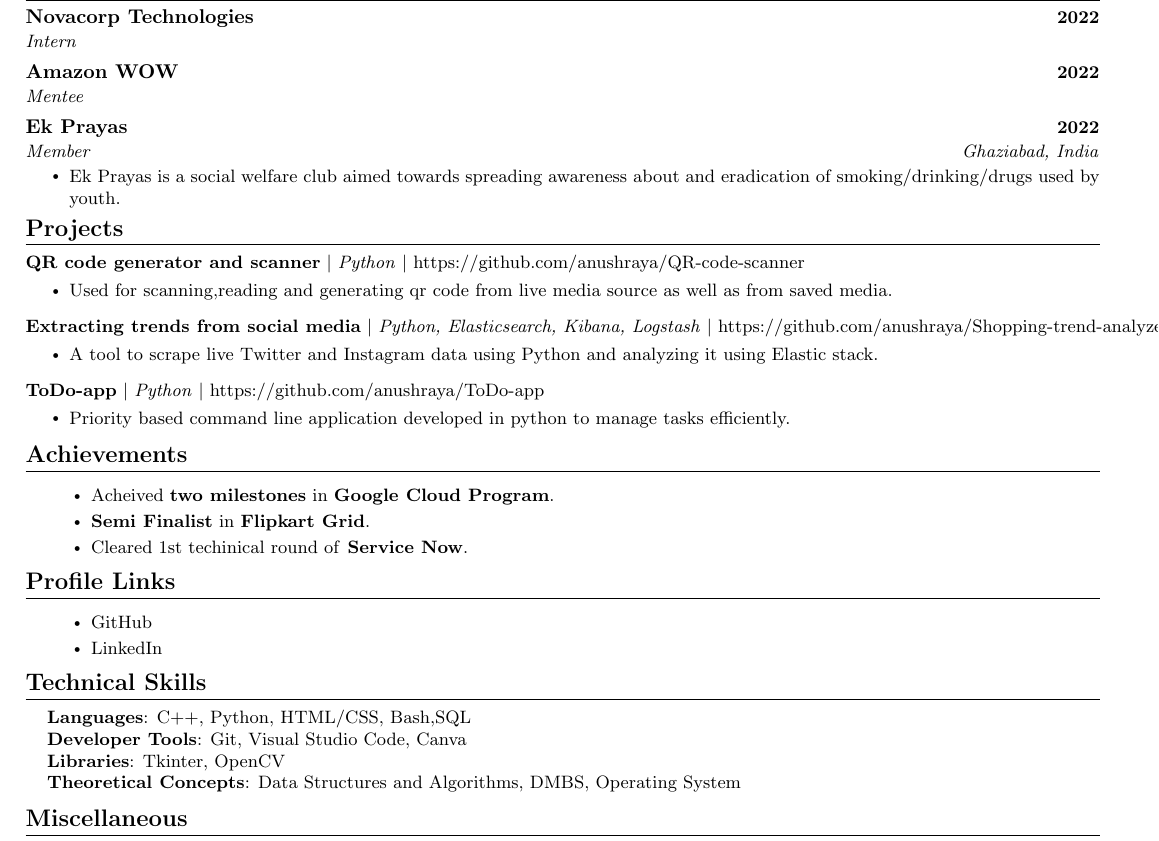
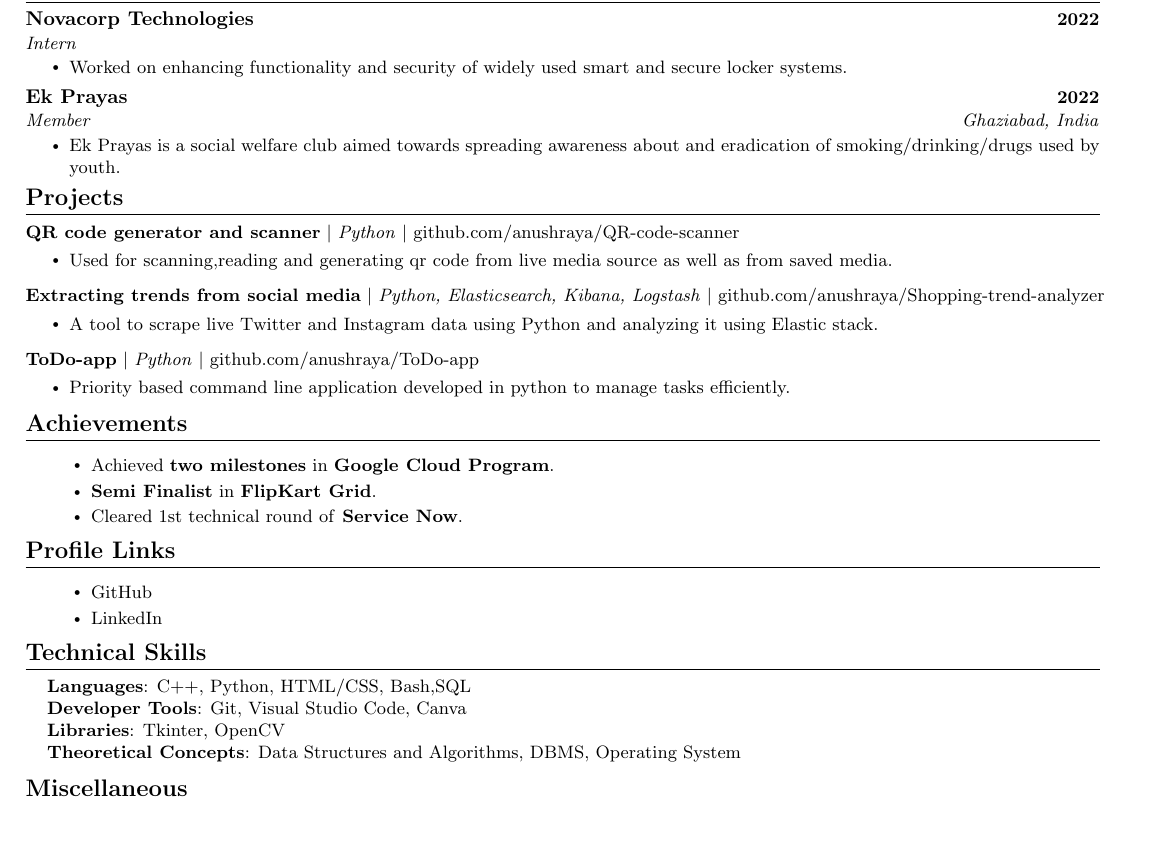
Before and after one commit to anushraya/Resume, a LaTeX CV (resume.tex): part of the page, cut so that both start at the same text. Compiled offline with pdfLaTeX.

Commit message:
Update resume.tex
Fixed typos and experience section.

```diff
--- a/resume.tex
+++ b/resume.tex
@@ -152,12 +152,9 @@
     \resumeSubheading
   {Novacorp Technologies }{ 2022}
       {Intern}{}
-
-
-    \resumeSubheading
-      {Amazon WOW }{2022}
-      {Mentee}{}
-
+      \resumeItemListStart
+        \resumeItem{Worked on enhancing functionality and security of widely used smart and secure locker systems.}
+    \resumeItemListEnd
 
 
 
@@ -179,20 +173,20 @@
     \vspace{-5pt}
     \resumeSubHeadingListStart
     \resumeProjectHeading
-          {\textbf{QR code generator and scanner} $|$ \emph{Python} $|$ {https://github.com/anushraya/QR-code-scanner}}{temp}
+          {\textbf{QR code generator and scanner} $|$ \emph{Python} $|$ {github.com/anushraya/QR-code-scanner}}{temp}
           \resumeItemListStart
             \resumeItem{Used for scanning,reading and generating qr code from live media source as well as from saved media.}
           \resumeItemListEnd
     \vspace{-13pt}
       \resumeProjectHeading
           {\textbf{Extracting trends from social
-media} $|$ \emph{Python, Elasticsearch, Kibana, Logstash}  $|$ {https://github.com/anushraya/Shopping-trend-analyzer}}{temp}
+media} $|$ \emph{Python, Elasticsearch, Kibana, Logstash}  $|$ {github.com/anushraya/Shopping-trend-analyzer}}{temp}
           \resumeItemListStart
             \resumeItem{A tool to scrape live Twitter and Instagram data using Python and analyzing it using Elastic stack.}
           \resumeItemListEnd
     \vspace{-13pt}
       \resumeProjectHeading
-          {\textbf{ToDo-app} $|$ \emph{Python}  $|$ {https://github.com/anushraya/ToDo-app}}{temp}
+          {\textbf{ToDo-app} $|$ \emph{Python}  $|$ {github.com/anushraya/ToDo-app}}{temp}
           \resumeItemListStart
             \resumeItem{Priority based command line application developed in python to manage tasks efficiently.}
           \resumeItemListEnd
@@ -204,9 +198,9 @@ media} $|$ \emph{Python, Elasticsearch, Kibana, Logstash}  $|$ {https://github.c
 \section{Achievements}
  \begin{itemize}[leftmargin=0.15in, label={}]
     \resumeItemListStart
-        \resumeItem{Acheived \textbf{two milestones} in \textbf{Google Cloud Program}. }
-        \resumeItem{\textbf{Semi Finalist} in \textbf{Flipkart Grid}.}
-        \resumeItem{Cleared 1st techinical round of\textbf{ Service Now}.}
+        \resumeItem{Achieved \textbf{two milestones} in \textbf{Google Cloud Program}. }
+        \resumeItem{\textbf{Semi Finalist} in \textbf{FlipKart Grid}.}
+        \resumeItem{Cleared 1st technical round of\textbf{ Service Now}.}
 
       \resumeItemListEnd
  \end{itemize}
@@ -232,7 +226,7 @@ media} $|$ \emph{Python, Elasticsearch, Kibana, Logstash}  $|$ {https://github.c
      \textbf{Languages}{: C++, Python, HTML/CSS, Bash,SQL} \\
      \textbf{Developer Tools}{: Git, Visual Studio Code, Canva} \\
      \textbf{Libraries}{: Tkinter, OpenCV} \\
-     \textbf{Theoretical Concepts}{: Data Structures and Algorithms, DMBS, Operating System} \\
+     \textbf{Theoretical Concepts}{: Data Structures and Algorithms, DBMS, Operating System} \\
     }}
  \end{itemize}
  \vspace{-16pt}
```
Also changed, not shown: resume.tex (3 more changed lines).
